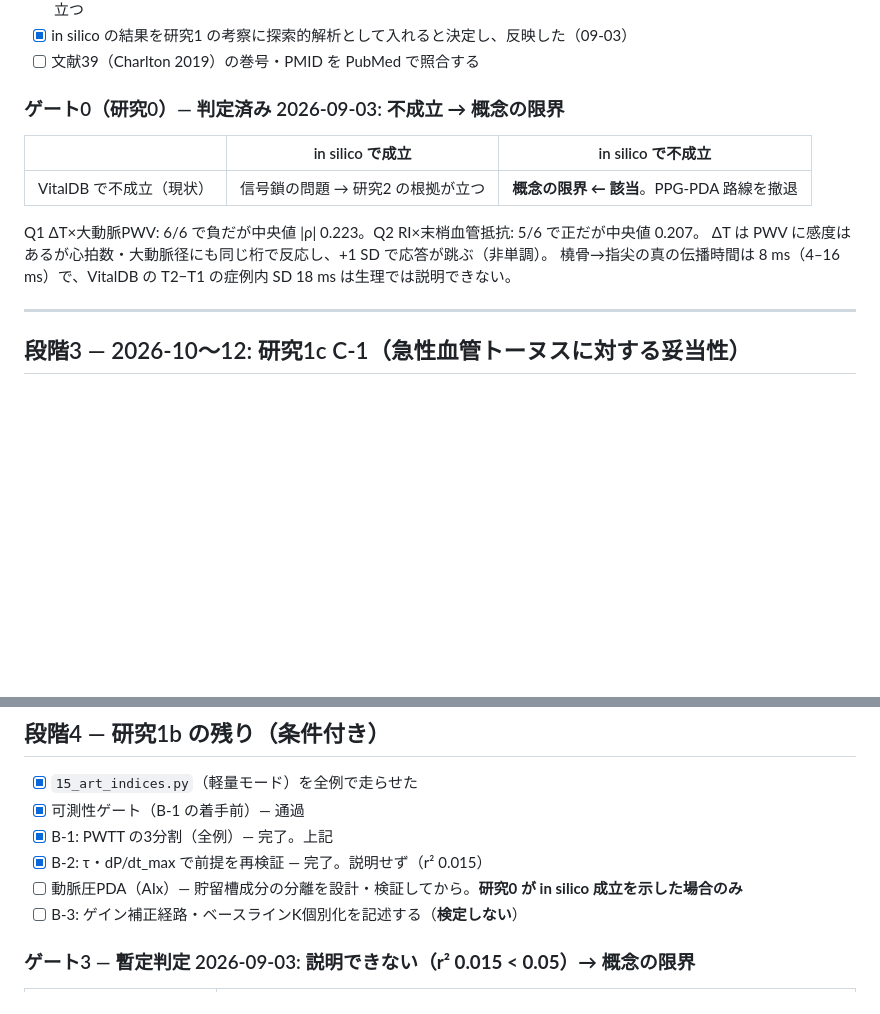
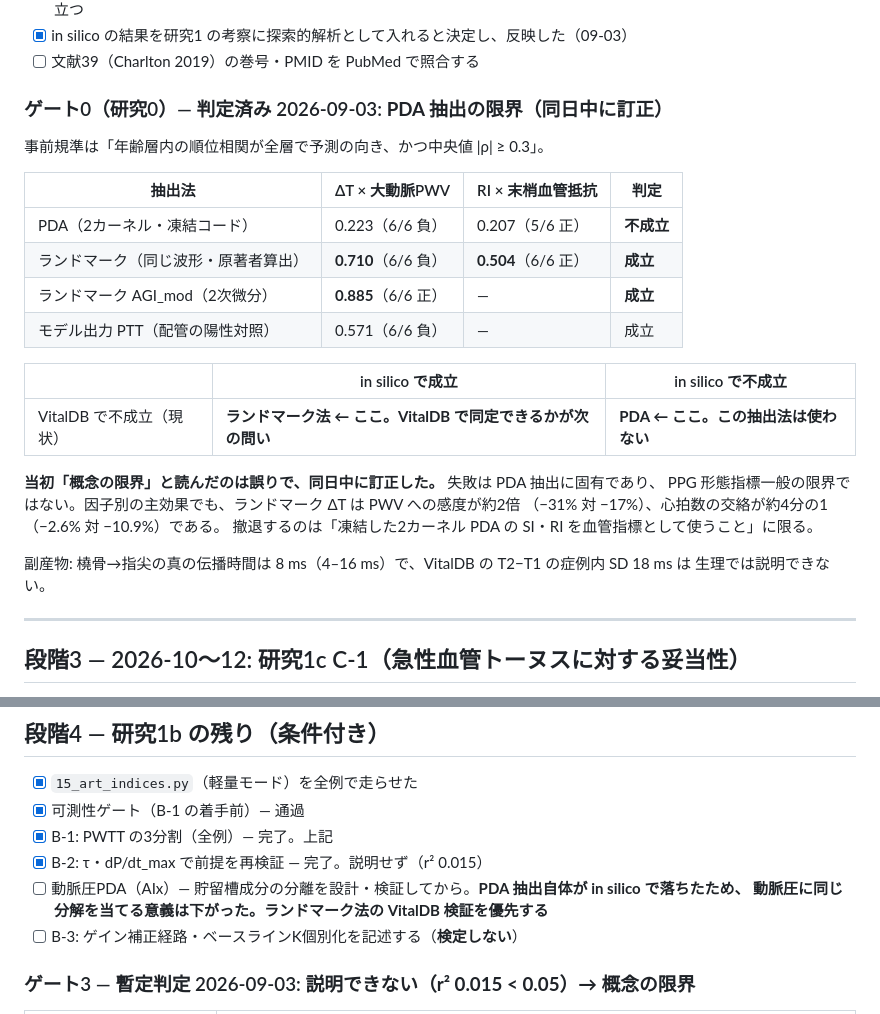
Before and after one commit to nobumitsu-3141/ppg-study, a Markdown page: docs/research/checklist_timeline.md, 2 parts joined by grey strips. Rendered like a GitHub page; blank space fills up the shorter version.

Commit message:
チェックリストのゲート0 の判定表を訂正し、進行表の記述を合わせる
Co-Authored-By: Claude Opus 5 <noreply@anthropic.com>
Claude-Session: https://claude.ai/code/session_014EeswEG2Q8DPu944PwhYTP

```diff
--- a/docs/research/checklist_timeline.md
+++ b/docs/research/checklist_timeline.md
@@ -93,15 +93,28 @@
 - [x] in silico の結果を研究1 の考察に探索的解析として入れると決定し、反映した（09-03）
 - [ ] 文献39（Charlton 2019）の巻号・PMID を PubMed で照合する
 
-### ゲート0（研究0）— 判定済み 2026-09-03: **不成立 → 概念の限界**
+### ゲート0（研究0）— 判定済み 2026-09-03: **PDA 抽出の限界**（同日中に訂正）
+
+事前規準は「年齢層内の順位相関が全層で予測の向き、かつ中央値 |ρ| ≥ 0.3」。
+
+| 抽出法 | ΔT × 大動脈PWV | RI × 末梢血管抵抗 | 判定 |
+|---|---|---|---|
+| PDA（2カーネル・凍結コード） | 0.223（6/6 負） | 0.207（5/6 正） | **不成立** |
+| ランドマーク（同じ波形・原著者算出） | **0.710**（6/6 負） | **0.504**（6/6 正） | **成立** |
+| ランドマーク AGI_mod（2次微分） | **0.885**（6/6 正） | — | **成立** |
+| モデル出力 PTT（配管の陽性対照） | 0.571（6/6 負） | — | 成立 |
 
 | | in silico で成立 | in silico で不成立 |
 |---|---|---|
-| VitalDB で不成立（現状） | 信号鎖の問題 → 研究2 の根拠が立つ | **概念の限界 ← 該当**。PPG-PDA 路線を撤退 |
+| VitalDB で不成立（現状） | **ランドマーク法 ← ここ。VitalDB で同定できるかが次の問い** | **PDA ← ここ。この抽出法は使わない** |
 
-Q1 ΔT×大動脈PWV: 6/6 で負だが中央値 |ρ| 0.223。Q2 RI×末梢血管抵抗: 5/6 で正だが中央値 0.207。
-ΔT は PWV に感度はあるが心拍数・大動脈径にも同じ桁で反応し、+1 SD で応答が跳ぶ（非単調）。
-橈骨→指尖の真の伝播時間は 8 ms（4–16 ms）で、VitalDB の T2−T1 の症例内 SD 18 ms は生理では説明できない。
+**当初「概念の限界」と読んだのは誤りで、同日中に訂正した。** 失敗は PDA 抽出に固有であり、
+PPG 形態指標一般の限界ではない。因子別の主効果でも、ランドマーク ΔT は PWV への感度が約2倍
+（−31% 対 −17%）、心拍数の交絡が約4分の1（−2.6% 対 −10.9%）である。
+撤退するのは「凍結した2カーネル PDA の SI・RI を血管指標として使うこと」に限る。
+
+副産物: 橈骨→指尖の真の伝播時間は 8 ms（4–16 ms）で、VitalDB の T2−T1 の症例内 SD 18 ms は
+生理では説明できない。
 
 ---
 
@@ -138,7 +151,8 @@ Q1 ΔT×大動脈PWV: 6/6 で負だが中央値 |ρ| 0.223。Q2 RI×末梢血管
 - [x] 可測性ゲート（B-1 の着手前）— 通過
 - [x] B-1: PWTT の3分割（全例）— 完了。上記
 - [x] B-2: τ・dP/dt_max で前提を再検証 — 完了。説明せず（r² 0.015）
-- [ ] 動脈圧PDA（AIx）— 貯留槽成分の分離を設計・検証してから。**研究0 が in silico 成立を示した場合のみ**
+- [ ] 動脈圧PDA（AIx）— 貯留槽成分の分離を設計・検証してから。**PDA 抽出自体が in silico で落ちたため、
+      動脈圧に同じ分解を当てる意義は下がった。ランドマーク法の VitalDB 検証を優先する**
 - [ ] B-3: ゲイン補正経路・ベースラインK個別化を記述する（**検定しない**）
 
 ### ゲート3 — 暫定判定 2026-09-03: **説明できない（r² 0.015 < 0.05）→ 概念の限界**
```
